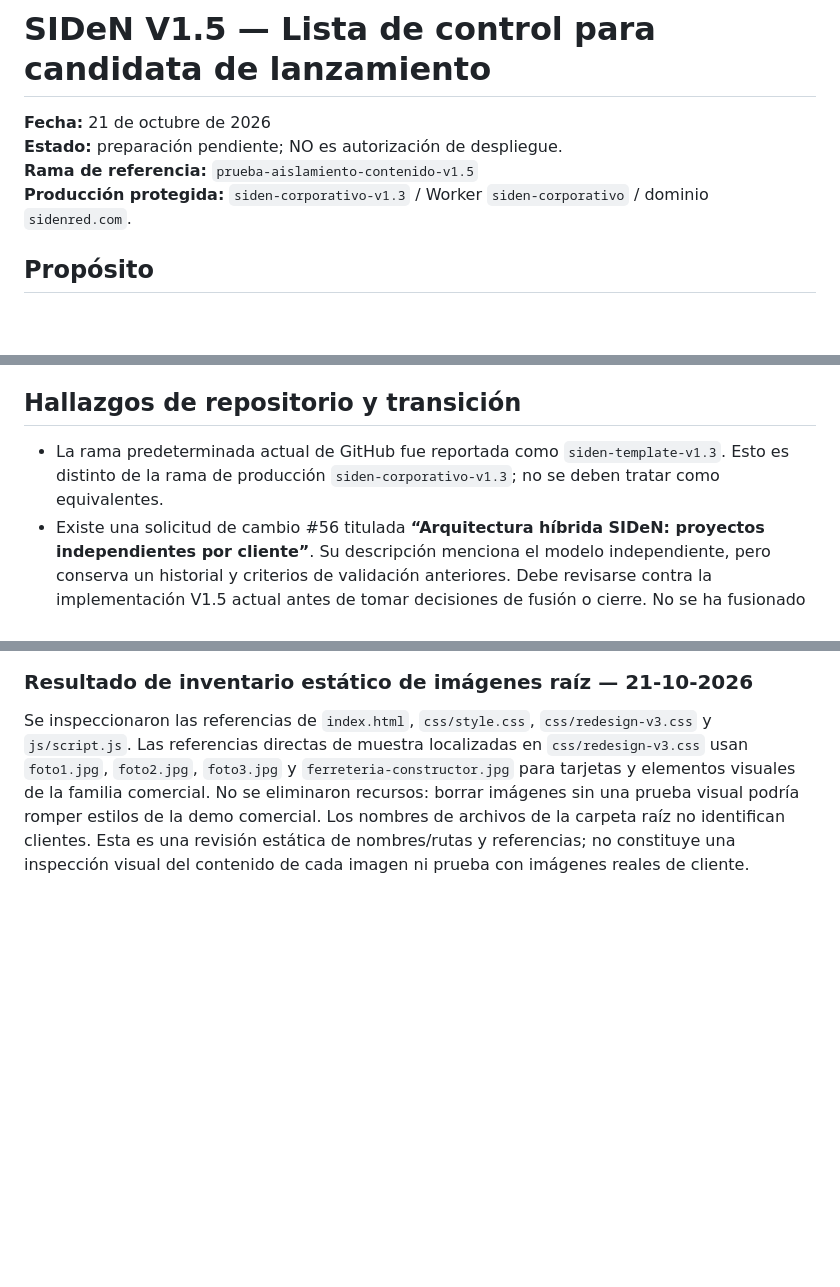
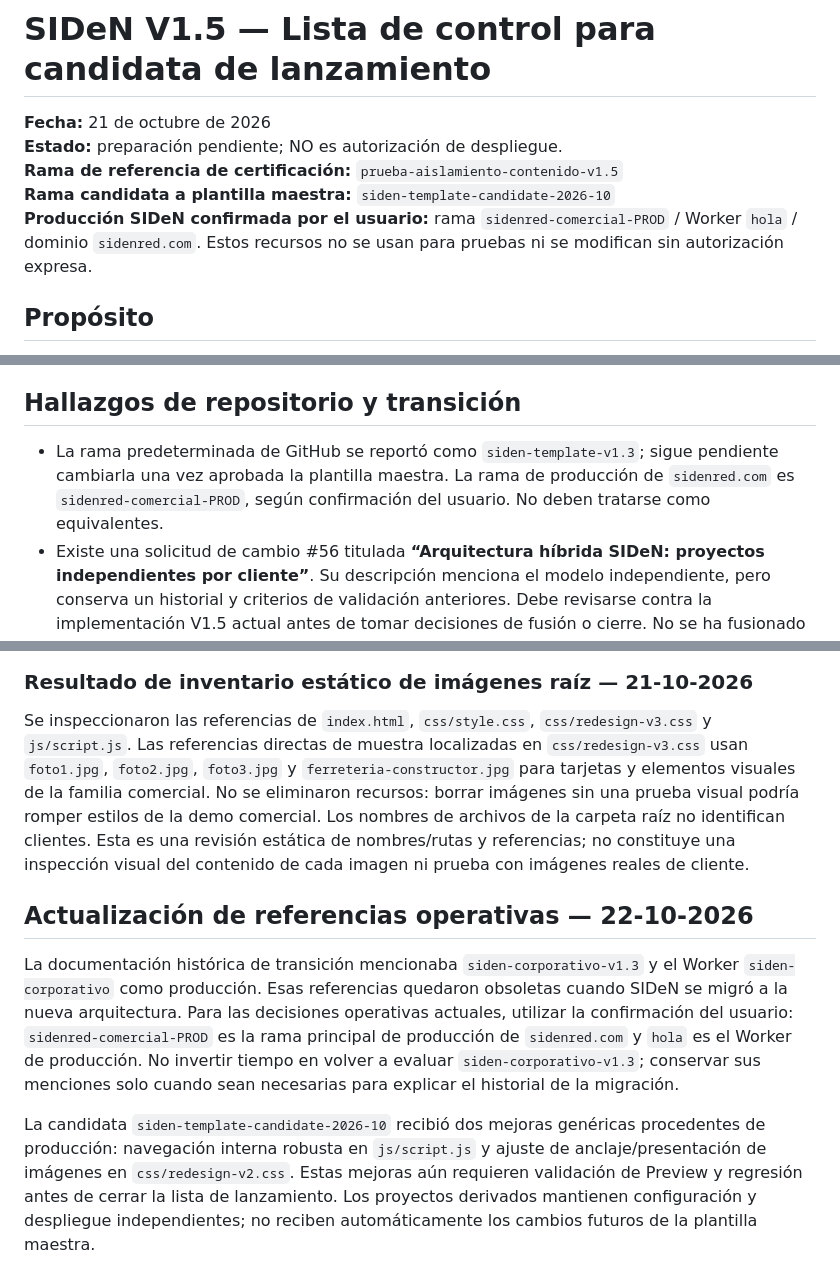
Before and after one commit to sysflow7/mi-primera-plantilla-web, a Markdown page: docs/LISTA_CONTROL_CANDIDATA_LANZAMIENTO_V1.5.md, 3 parts joined by grey strips. Rendered like a GitHub page; blank space fills up the shorter version.

Commit message:
Reconciliar referencias de producción y registrar mejoras candidatas

```diff
--- a/docs/LISTA_CONTROL_CANDIDATA_LANZAMIENTO_V1.5.md
+++ b/docs/LISTA_CONTROL_CANDIDATA_LANZAMIENTO_V1.5.md
@@ -2,8 +2,9 @@
 
 **Fecha:** 21 de octubre de 2026
 **Estado:** preparación pendiente; NO es autorización de despliegue.
-**Rama de referencia:** `prueba-aislamiento-contenido-v1.5`
-**Producción protegida:** `siden-corporativo-v1.3` / Worker `siden-corporativo` / dominio `sidenred.com`.
+**Rama de referencia de certificación:** `prueba-aislamiento-contenido-v1.5`
+**Rama candidata a plantilla maestra:** `siden-template-candidate-2026-10`
+**Producción SIDeN confirmada por el usuario:** rama `sidenred-comercial-PROD` / Worker `hola` / dominio `sidenred.com`. Estos recursos no se usan para pruebas ni se modifican sin autorización expresa.
 
 ## Propósito
 
@@ -27,7 +28,7 @@ Definir los controles que deben cumplirse antes de declarar SIDeN V1.5 como plan
 
 ## Hallazgos de repositorio y transición
 
-- La rama predeterminada actual de GitHub fue reportada como `siden-template-v1.3`. Esto es distinto de la rama de producción `siden-corporativo-v1.3`; no se deben tratar como equivalentes.
+- La rama predeterminada de GitHub se reportó como `siden-template-v1.3`; sigue pendiente cambiarla una vez aprobada la plantilla maestra. La rama de producción de `sidenred.com` es `sidenred-comercial-PROD`, según confirmación del usuario. No deben tratarse como equivalentes.
 - Existe una solicitud de cambio #56 titulada **“Arquitectura híbrida SIDeN: proyectos independientes por cliente”**. Su descripción menciona el modelo independiente, pero conserva un historial y criterios de validación anteriores. Debe revisarse contra la implementación V1.5 actual antes de tomar decisiones de fusión o cierre. No se ha fusionado ni modificado esa solicitud.
 - La inspección del árbol completo del commit candidato no encontró archivos bajo `.github/workflows/`. El despliegue documentado se gestiona desde la integración GitHub/Cloudflare y `wrangler.jsonc`; la asociación de ramas y los eventos deben confirmarse en los ajustes de cada Worker en Cloudflare.
 - El usuario confirmó que el Worker de pruebas `siden-template-candidate-2026-10` usa la rama candidata para su despliegue. Sin embargo, no hay una inspección actual confirmada de todos los ajustes de Cloudflare de la candidata, certificación y producción; no se deben extrapolar los ajustes de un Worker a los demás.
@@ -126,3 +127,10 @@ La solicitud `#56` continúa abierta, con base `siden-template-v1.4` y rama de o
 ### Resultado de inventario estático de imágenes raíz — 21-10-2026
 
 Se inspeccionaron las referencias de `index.html`, `css/style.css`, `css/redesign-v3.css` y `js/script.js`. Las referencias directas de muestra localizadas en `css/redesign-v3.css` usan `foto1.jpg`, `foto2.jpg`, `foto3.jpg` y `ferreteria-constructor.jpg` para tarjetas y elementos visuales de la familia comercial. No se eliminaron recursos: borrar imágenes sin una prueba visual podría romper estilos de la demo comercial. Los nombres de archivos de la carpeta raíz no identifican clientes. Esta es una revisión estática de nombres/rutas y referencias; no constituye una inspección visual del contenido de cada imagen ni prueba con imágenes reales de cliente.
+
+
+## Actualización de referencias operativas — 22-10-2026
+
+La documentación histórica de transición mencionaba `siden-corporativo-v1.3` y el Worker `siden-corporativo` como producción. Esas referencias quedaron obsoletas cuando SIDeN se migró a la nueva arquitectura. Para las decisiones operativas actuales, utilizar la confirmación del usuario: `sidenred-comercial-PROD` es la rama principal de producción de `sidenred.com` y `hola` es el Worker de producción. No invertir tiempo en volver a evaluar `siden-corporativo-v1.3`; conservar sus menciones solo cuando sean necesarias para explicar el historial de la migración.
+
+La candidata `siden-template-candidate-2026-10` recibió dos mejoras genéricas procedentes de producción: navegación interna robusta en `js/script.js` y ajuste de anclaje/presentación de imágenes en `css/redesign-v2.css`. Estas mejoras aún requieren validación de Preview y regresión antes de cerrar la lista de lanzamiento. Los proyectos derivados mantienen configuración y despliegue independientes; no reciben automáticamente los cambios futuros de la plantilla maestra.
```
Also changed, not shown: other parts of docs/LISTA_CONTROL_CANDIDATA_LANZAMIENTO_V1.5.md (+1 -1 lines).
